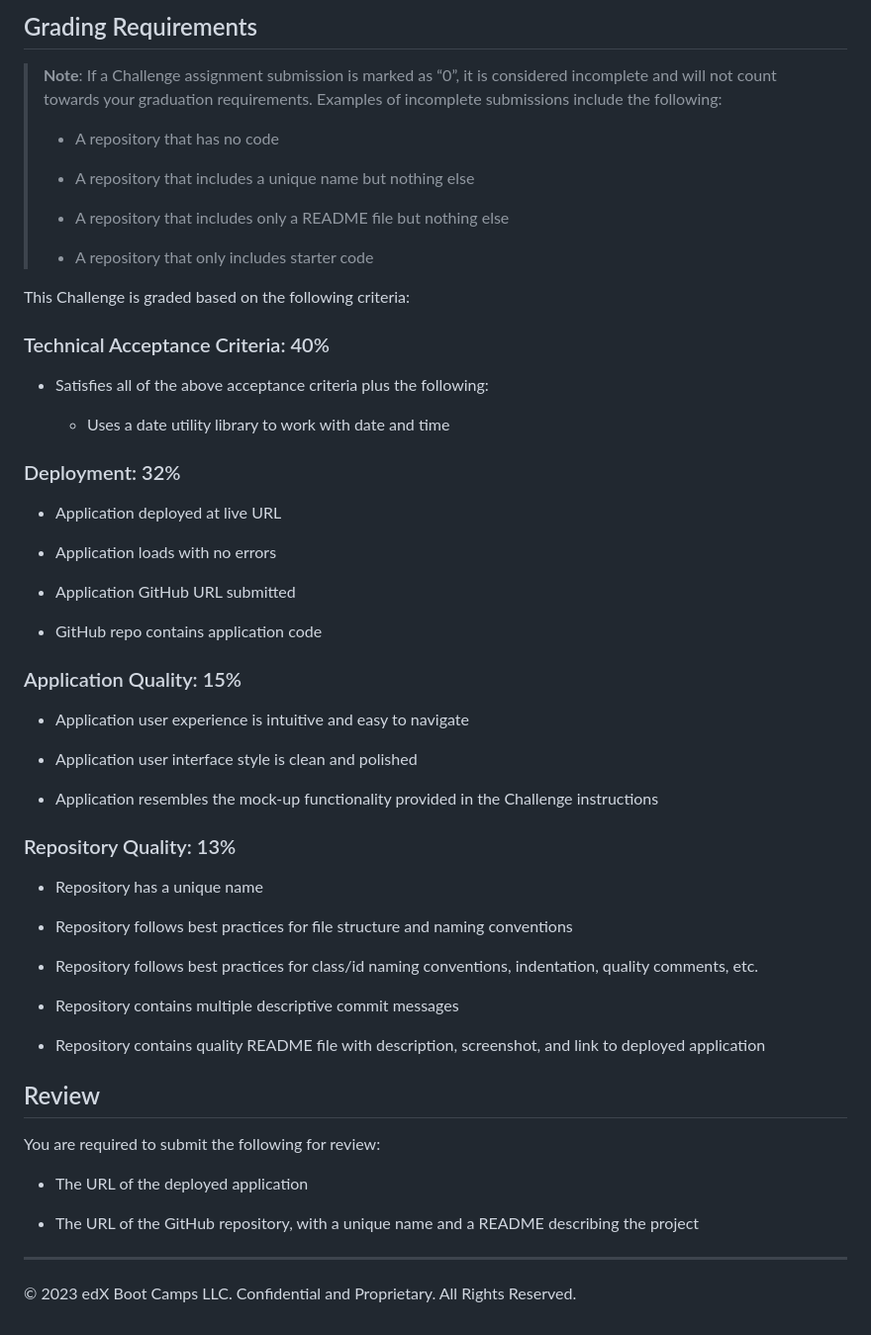
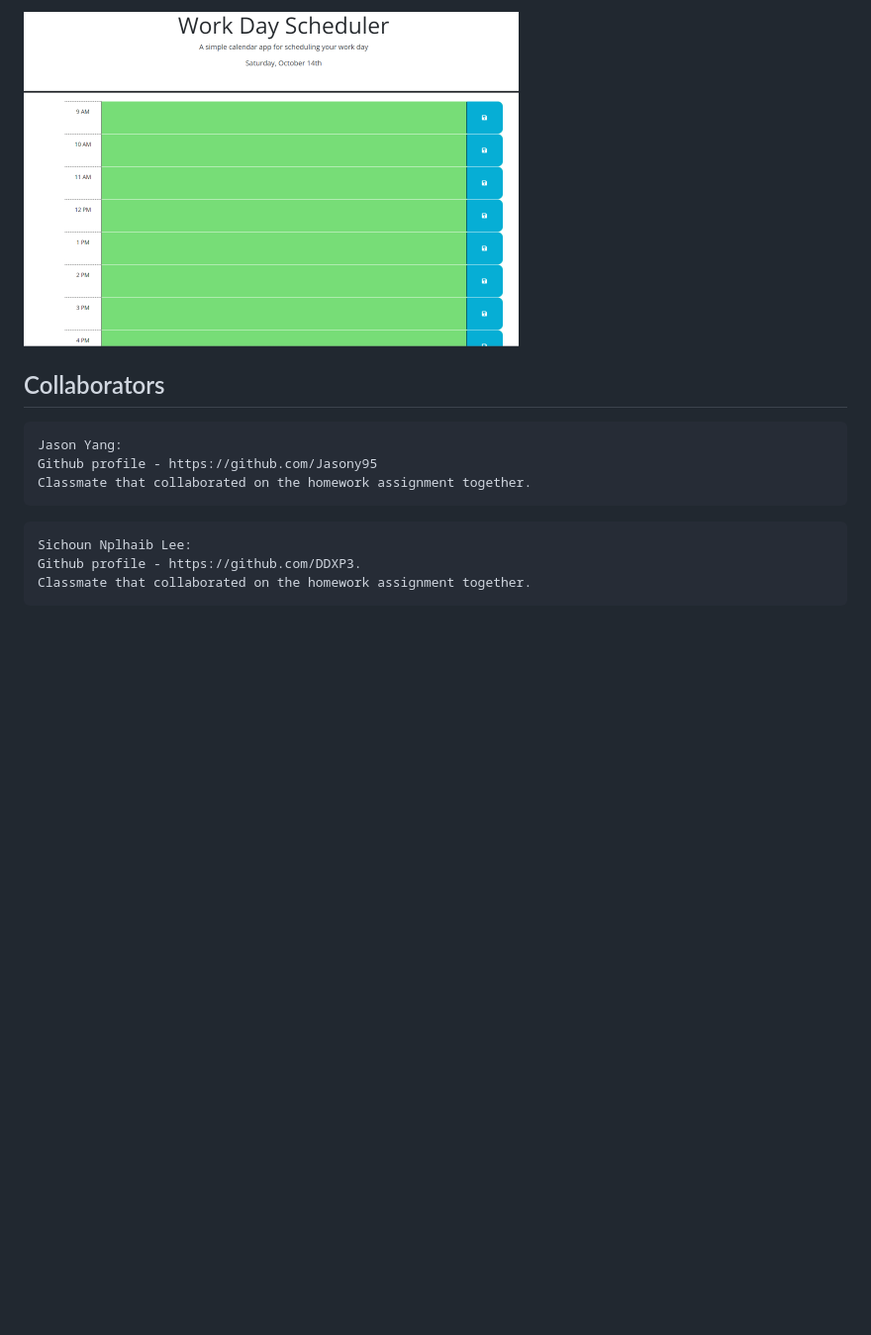
Before and after one commit to Thaodev23/schedule-planner, a Markdown page: README.md, the part around the change printed below. Shown: that part at 99% size. Drawn GitHub-style; pictures changed too: pic1.png (added); blank space fills up the shorter version.

Commit message:
started working on the readme file

````diff
--- a/README.md
+++ b/README.md
@@ -39,61 +31,16 @@ The following animation demonstrates the application functionality:
 
-## Grading Requirements
+![Alt text](pic1.png)
 
-> **Note**: If a Challenge assignment submission is marked as “0”, it is considered incomplete and will not count towards your graduation requirements. Examples of incomplete submissions include the following:
->
-> * A repository that has no code
->
-> * A repository that includes a unique name but nothing else
->
-> * A repository that includes only a README file but nothing else
->
-> * A repository that only includes starter code
+## Collaborators
 
-This Challenge is graded based on the following criteria:
+```
+Jason Yang:
+Github profile - https://github.com/Jasony95
+Classmate that collaborated on the homework assignment together.
+ ```
 
-### Technical Acceptance Criteria: 40%
-
-* Satisfies all of the above acceptance criteria plus the following:
-
-  * Uses a date utility library to work with date and time
-
-### Deployment: 32%
-
-* Application deployed at live URL
-
-* Application loads with no errors
-
-* Application GitHub URL submitted
-
-* GitHub repo contains application code
-
-### Application Quality: 15%
-
-* Application user experience is intuitive and easy to navigate
-
-* Application user interface style is clean and polished
-
-* Application resembles the mock-up functionality provided in the Challenge instructions
-
-### Repository Quality: 13%
-
-* Repository has a unique name
-
-* Repository follows best practices for file structure and naming conventions
-
-* Repository follows best practices for class/id naming conventions, indentation, quality comments, etc.
-
-* Repository contains multiple descriptive commit messages
-
-* Repository contains quality README file with description, screenshot, and link to deployed application
-
-## Review
-
-You are required to submit the following for review:
-
-* The URL of the deployed application
-
-* The URL of the GitHub repository, with a unique name and a README describing the project
-
-- - -
-© 2023 edX Boot Camps LLC. Confidential and Proprietary. All Rights Reserved.
+```
+Sichoun Nplhaib Lee:
+Github profile - https://github.com/DDXP3.
+Classmate that collaborated on the homework assignment together.
+```
````
Also changed, not shown: other parts of README.md (+20 -28 lines), Assets/pic1.png (added), 1 other file.
